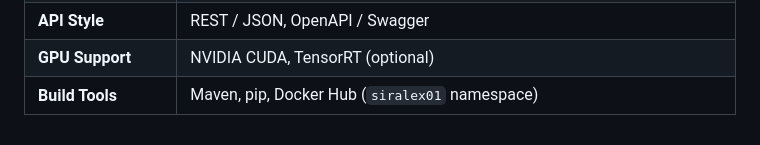
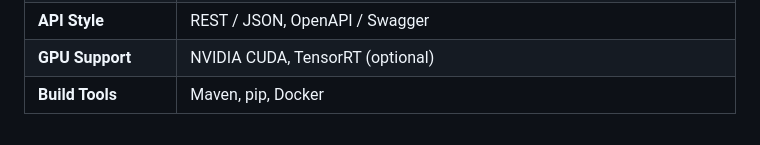
Before and after one commit to kev187038/EMOFY, a Markdown page: README.md, the part around the change. Rendered like a GitHub page.

```diff
--- a/README.md
+++ b/README.md
@@ -205,4 +205,4 @@ The project includes **declarative Jenkins pipelines** for fully automated deplo
 | **Auth** | OAuth2, Google OAuth2, JWT (24h expiry), Spring Security, CSRF |
 | **API Style** | REST / JSON, OpenAPI / Swagger |
 | **GPU Support** | NVIDIA CUDA, TensorRT (optional) |
-| **Build Tools** | Maven, pip, Docker Hub (`siralex01` namespace) |
+| **Build Tools** | Maven, pip, Docker
```
